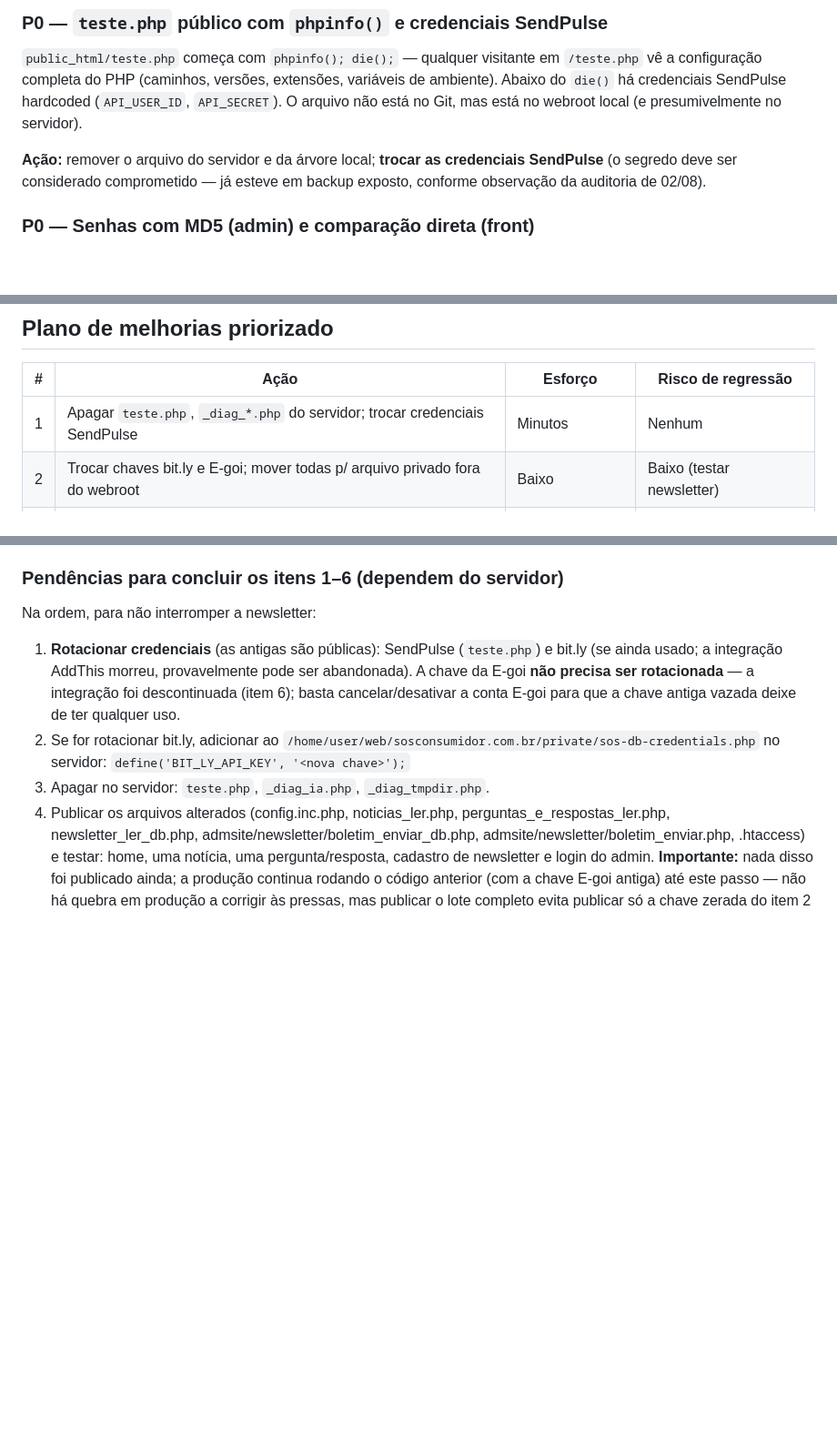
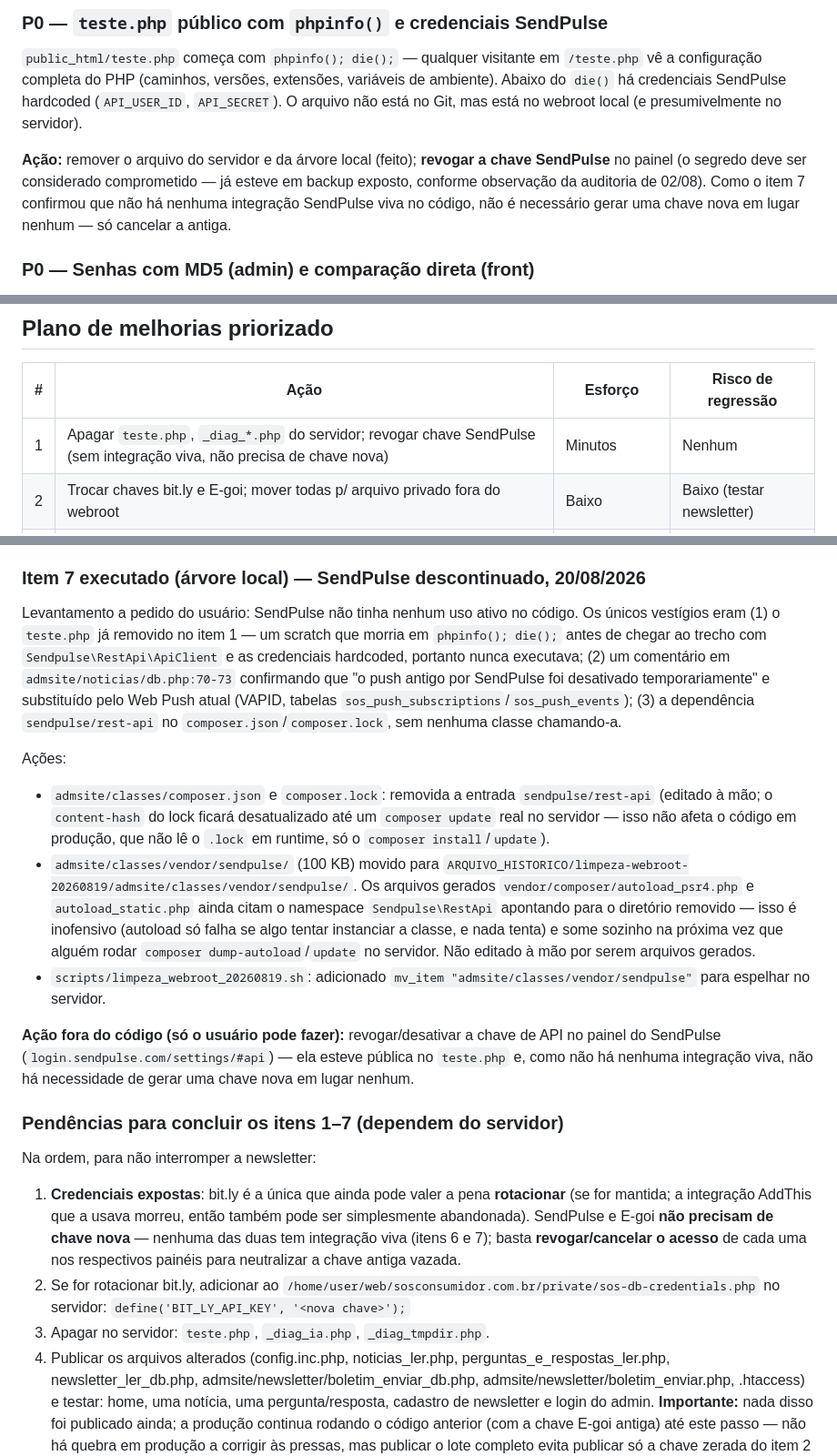
Before and after one commit to lisandro-adv/SOS-CONSUMIDOR, a Markdown page: DOCUMENTACAO/AUDITORIA_ESTRUTURA_CODIGO_2026-08-19.md, 3 parts joined by grey strips. Shown at 91% size. Rendered like a GitHub page; blank space fills up the shorter version.

Commit message:
docs: registra descontinuação do SendPulse (item 7) e ajusta pendência de credenciais
SendPulse não tinha uso ativo no código (o único chamador era o teste.php
já removido, e nunca executava por causa de um phpinfo();die() anterior;
o push antigo por SendPulse já havia sido substituído por Web Push/VAPID).
Remove a dependência sendpulse/rest-api do composer.json/lock e move a
lib instalada para ARQUIVO_HISTORICO/; atualiza o script espelho do
servidor. Corrige a recomendação: SendPulse e E-goi só precisam ter a
chave revogada nos respectivos painéis, não trocada por uma nova.

Co-Authored-By: Claude Fable 5 <noreply@anthropic.com>

```diff
--- a/DOCUMENTACAO/AUDITORIA_ESTRUTURA_CODIGO_2026-08-19.md
+++ b/DOCUMENTACAO/AUDITORIA_ESTRUTURA_CODIGO_2026-08-19.md
@@ -19,7 +19,7 @@ Além disso, o webroot acumula ~71 arquivos de backup/cópias datadas e 4 cópia
 
 `public_html/teste.php` começa com `phpinfo(); die();` — qualquer visitante em `/teste.php` vê a configuração completa do PHP (caminhos, versões, extensões, variáveis de ambiente). Abaixo do `die()` há credenciais SendPulse hardcoded (`API_USER_ID`, `API_SECRET`). O arquivo não está no Git, mas está no webroot local (e presumivelmente no servidor).
 
-**Ação:** remover o arquivo do servidor e da árvore local; **trocar as credenciais SendPulse** (o segredo deve ser considerado comprometido — já esteve em backup exposto, conforme observação da auditoria de 02/08).
+**Ação:** remover o arquivo do servidor e da árvore local (feito); **revogar a chave SendPulse** no painel (o segredo deve ser considerado comprometido — já esteve em backup exposto, conforme observação da auditoria de 02/08). Como o item 7 confirmou que não há nenhuma integração SendPulse viva no código, não é necessário gerar uma chave nova em lugar nenhum — só cancelar a antiga.
 
 ### P0 — Senhas com MD5 (admin) e comparação direta (front)
 
@@ -124,7 +124,7 @@ O repositório versiona 335 arquivos (escopo curado — bom), mas o servidor rod
 
 | # | Ação | Esforço | Risco de regressão |
 |---|---|---|---|
-| 1 | Apagar `teste.php`, `_diag_*.php` do servidor; trocar credenciais SendPulse | Minutos | Nenhum |
+| 1 | Apagar `teste.php`, `_diag_*.php` do servidor; revogar chave SendPulse (sem integração viva, não precisa de chave nova) | Minutos | Nenhum |
 | 2 | Trocar chaves bit.ly e E-goi; mover todas p/ arquivo privado fora do webroot | Baixo | Baixo (testar newsletter) |
 | 3 | `.htaccess`: `Require all denied` + ampliar padrão p/ `.php` datados | Baixo | Baixo (testar rotas) |
 | 4 | Mover backups/cópias datadas/vendors antigos/`apagar/` p/ fora do webroot | Médio (inventário) | Baixo se mover, não apagar |
@@ -182,11 +182,23 @@ O usuário confirmou que a integração E-goi não é mais usada (o disparo de n
 
 **Achado adicional (não corrigido, fora de escopo desta rodada):** `scripts/enviar_newsletter.py` envia para uma lista mantida do lado da Brevo (`listIds=[3]`), não a partir da tabela local `site_newsletter`. Não foi encontrado nenhum script que sincronize as duas. Ou seja, quem se cadastra hoje pelo formulário público do site grava localmente mas **não chega automaticamente à lista da Brevo** — só entra na lista quem foi importado/cadastrado direto na Brevo. Vale decidir: sincronizar `site_newsletter` → Brevo (script periódico ou chamada na hora do cadastro) ou aceitar que o cadastro do site é só um registro local.
 
-### Pendências para concluir os itens 1–6 (dependem do servidor)
+### Item 7 executado (árvore local) — SendPulse descontinuado, 20/08/2026
+
+Levantamento a pedido do usuário: SendPulse não tinha nenhum uso ativo no código. Os únicos vestígios eram (1) o `teste.php` já removido no item 1 — um scratch que morria em `phpinfo(); die();` antes de chegar ao trecho com `Sendpulse\RestApi\ApiClient` e as credenciais hardcoded, portanto nunca executava; (2) um comentário em `admsite/noticias/db.php:70-73` confirmando que "o push antigo por SendPulse foi desativado temporariamente" e substituído pelo Web Push atual (VAPID, tabelas `sos_push_subscriptions`/`sos_push_events`); (3) a dependência `sendpulse/rest-api` no `composer.json`/`composer.lock`, sem nenhuma classe chamando-a.
+
+Ações:
+
+- `admsite/classes/composer.json` e `composer.lock`: removida a entrada `sendpulse/rest-api` (editado à mão; o `content-hash` do lock ficará desatualizado até um `composer update` real no servidor — isso não afeta o código em produção, que não lê o `.lock` em runtime, só o `composer install`/`update`).
+- `admsite/classes/vendor/sendpulse/` (100 KB) movido para `ARQUIVO_HISTORICO/limpeza-webroot-20260819/admsite/classes/vendor/sendpulse/`. Os arquivos gerados `vendor/composer/autoload_psr4.php` e `autoload_static.php` ainda citam o namespace `Sendpulse\RestApi` apontando para o diretório removido — isso é inofensivo (autoload só falha se algo tentar instanciar a classe, e nada tenta) e some sozinho na próxima vez que alguém rodar `composer dump-autoload`/`update` no servidor. Não editado à mão por serem arquivos gerados.
+- `scripts/limpeza_webroot_20260819.sh`: adicionado `mv_item "admsite/classes/vendor/sendpulse"` para espelhar no servidor.
+
+**Ação fora do código (só o usuário pode fazer):** revogar/desativar a chave de API no painel do SendPulse (`login.sendpulse.com/settings/#api`) — ela esteve pública no `teste.php` e, como não há nenhuma integração viva, não há necessidade de gerar uma chave nova em lugar nenhum.
+
+### Pendências para concluir os itens 1–7 (dependem do servidor)
 
 Na ordem, para não interromper a newsletter:
 
-1. **Rotacionar credenciais** (as antigas são públicas): SendPulse (`teste.php`) e bit.ly (se ainda usado; a integração AddThis morreu, provavelmente pode ser abandonada). A chave da E-goi **não precisa ser rotacionada** — a integração foi descontinuada (item 6); basta cancelar/desativar a conta E-goi para que a chave antiga vazada deixe de ter qualquer uso.
+1. **Credenciais expostas**: bit.ly é a única que ainda pode valer a pena **rotacionar** (se for mantida; a integração AddThis que a usava morreu, então também pode ser simplesmente abandonada). SendPulse e E-goi **não precisam de chave nova** — nenhuma das duas tem integração viva (itens 6 e 7); basta **revogar/cancelar o acesso** de cada uma nos respectivos painéis para neutralizar a chave antiga vazada.
 2. Se for rotacionar bit.ly, adicionar ao `/home/user/web/sosconsumidor.com.br/private/sos-db-credentials.php` no servidor:
    `define('BIT_LY_API_KEY', '<nova chave>');`
 3. Apagar no servidor: `teste.php`, `_diag_ia.php`, `_diag_tmpdir.php`.
```
